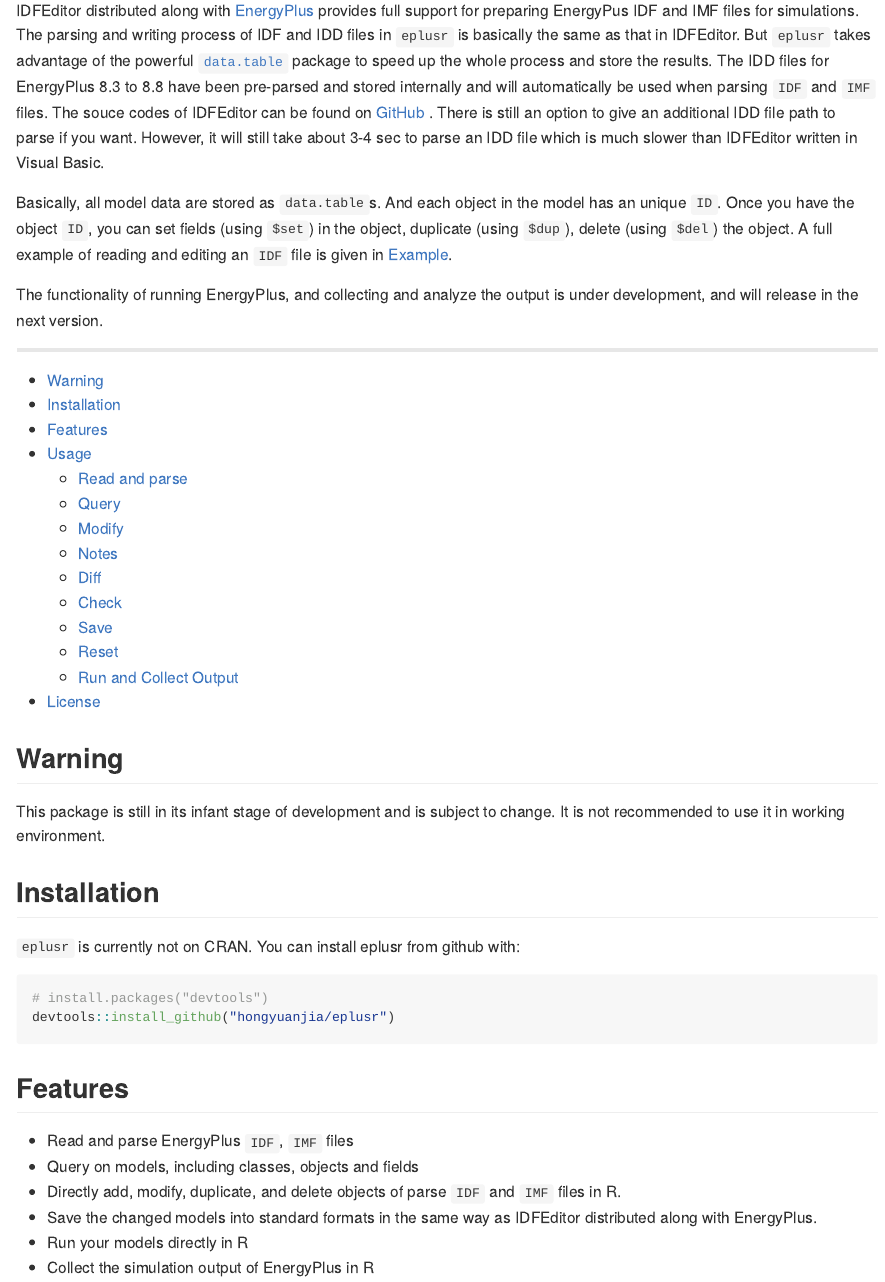
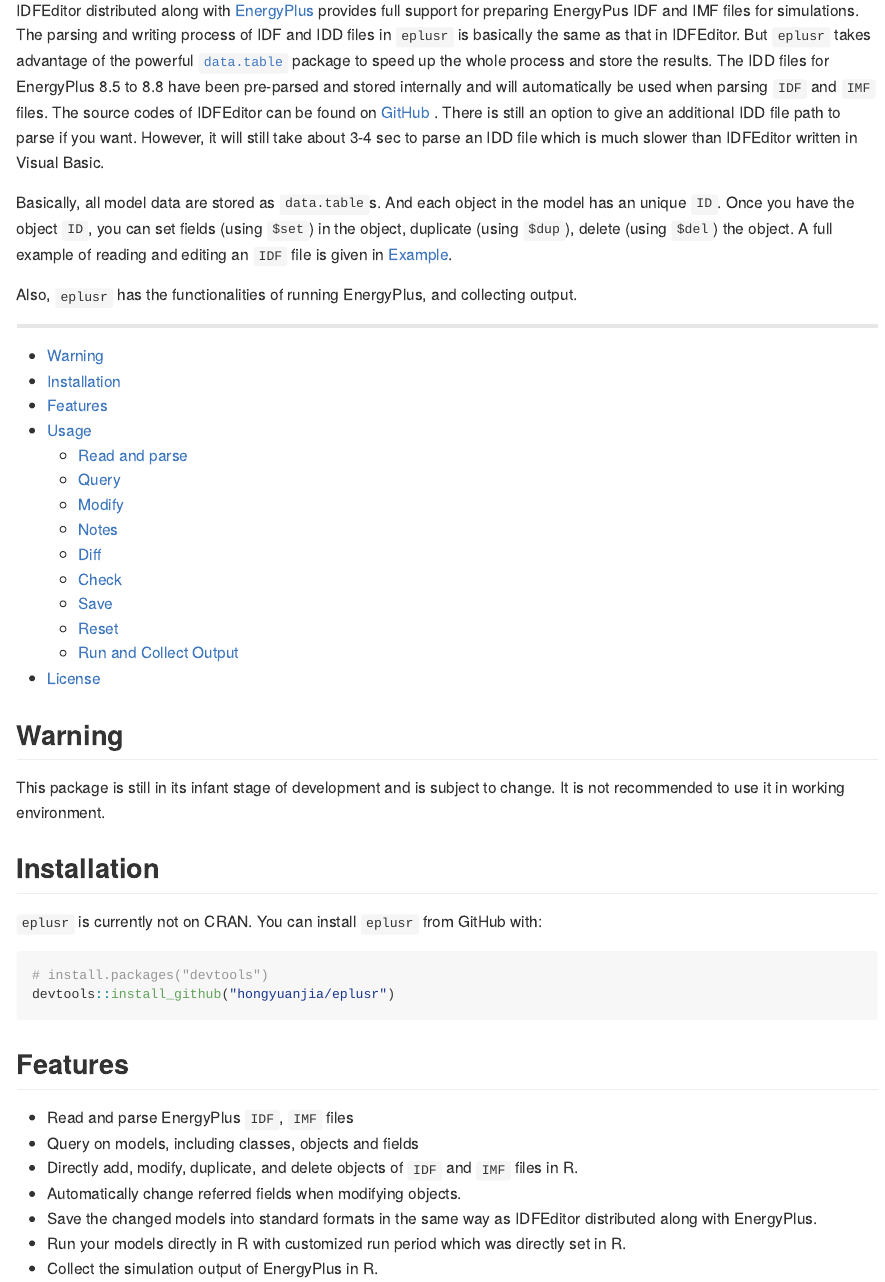
Before and after one commit to hongyuanjia/eplusr, an R Markdown document (README.Rmd): the page in a window 1100 px wide, from 150 px down. The pictures show the output file README.md that the author committed with the source, drawn offline in the style of GitHub; long lines of code are wrapped; badge pictures from the web are left out.

Commit message:
Fix errors in README.

````diff
--- a/README.Rmd
+++ b/README.Rmd
@@ -40,9 +40,9 @@
 simulations. The parsing and writing process of IDF and IDD files in `eplusr`
 is basically the same as that in IDFEditor. But `eplusr` takes advantage of the
 powerful [`data.table`](http://r-datatable.com) package to speed up the whole
-process and store the results. The IDD files for EnergyPlus 8.3 to 8.8 have
+process and store the results. The IDD files for EnergyPlus 8.5 to 8.8 have
 been pre-parsed and stored internally and will automatically be used when
-parsing `IDF` and `IMF` files. The souce codes of IDFEditor can be
+parsing `IDF` and `IMF` files. The source codes of IDFEditor can be
 found on [GitHub](https://github.com/NREL/EnergyPlus/tree/develop/src/IDF_Editor)
 . There is still an option to give an additional IDD file path to parse if you
 want. However, it will still take about 3-4 sec to parse an IDD file which is
@@ -54,8 +54,8 @@
 the object. A full example of reading and editing an `IDF` file is given in
 [Example](#example).
 
-The functionality of running EnergyPlus, and collecting and analyze the output
-is under development, and will release in the next version.
+Also, `eplusr` has the functionalities of running EnergyPlus, and collecting
+output.
 
 ---
 
@@ -71,7 +71,7 @@
     -   [Check](#check)
     -   [Save](#save)
     -   [Reset](#reset)
-    -   [Run and Collect Output](#ran-and-collect-output)
+    -   [Run and Collect Output](#run-and-collect-output)
 -   [License](#license)
 
 ## Warning
@@ -81,7 +81,7 @@
 
 ## Installation
 
-`eplusr` is currently not on CRAN. You can install eplusr from github with:
+`eplusr` is currently not on CRAN. You can install `eplusr` from GitHub with:
 
 ```{r gh-installation, eval = FALSE}
 # install.packages("devtools")
@@ -92,12 +92,14 @@
 
 * Read and parse EnergyPlus `IDF`, `IMF` files
 * Query on models, including classes, objects and fields
-* Directly add, modify, duplicate, and delete objects of parse `IDF` and `IMF`
-  files in R.
+* Directly add, modify, duplicate, and delete objects of `IDF` and `IMF` files
+  in R.
+* Automatically change referred fields when modifying objects.
 * Save the changed models into standard formats in the same way as IDFEditor
   distributed along with EnergyPlus.
-* Run your models directly in R
-* Collect the simulation output of EnergyPlus in R
+* Run your models directly in R with customized run period which was directly
+  set in R.
+* Collect the simulation output of EnergyPlus in R.
 
 ## Usage
 
````
Also changed, not shown: README.md, README.Rmd (14 more changed lines).
